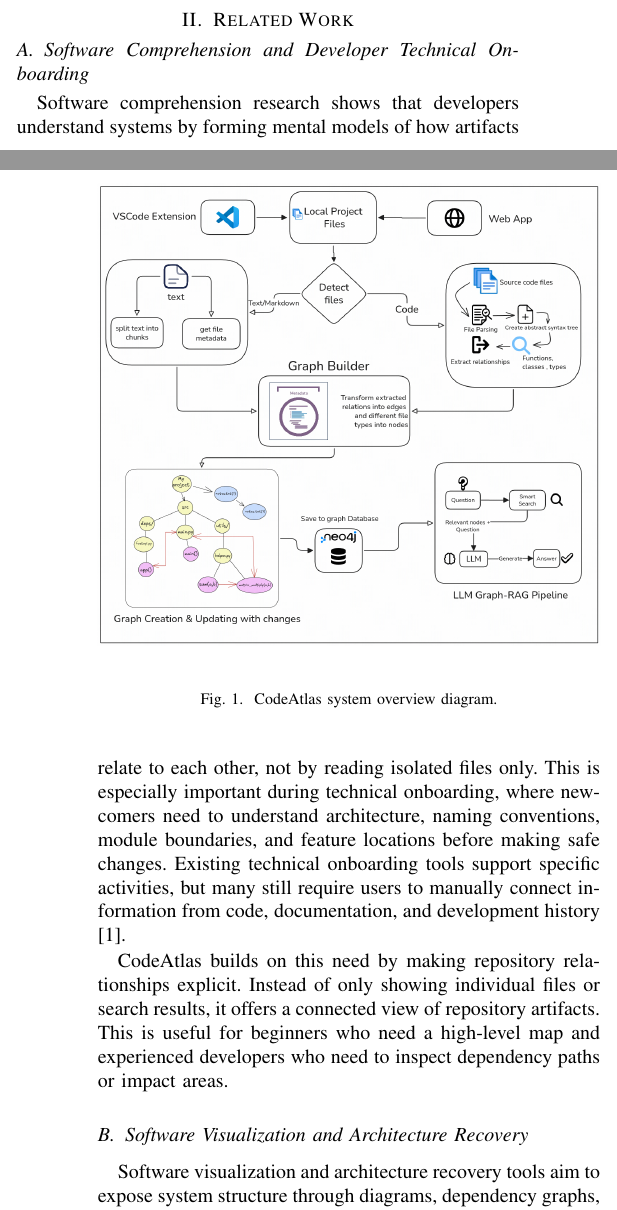
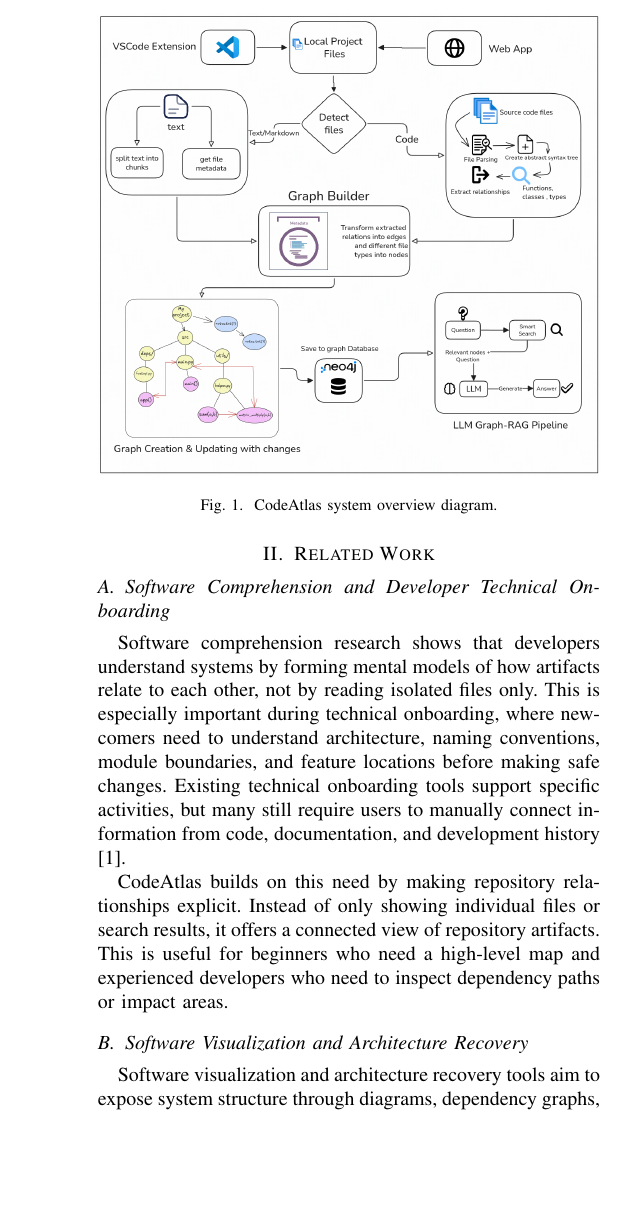
Before and after one commit to youssefhussein/ResearchPaper, a LaTeX paper (main.tex): two parts of the columns of pages 1 and 2 of 6 before the commit and part of one column of page 2 of 6 after it, the two joined at a grey line, cut so that both start at the same text, the shorter picture padded with empty space. Compiled offline with pdfLaTeX; a missing font is replaced by an installed copy or a similar font; a LaTeX package or settings file that is missing is left out.

Commit message:
adjusted image positioning

```diff
--- a/main.tex
+++ b/main.tex
@@ -6,6 +6,7 @@
 \usepackage{cite}
 \usepackage{amsmath,amssymb}
 \usepackage{graphicx}
+\usepackage{float}
 \usepackage{booktabs}
 \usepackage{tabularx}
 \usepackage{array}
@@ -79,7 +80,7 @@ This paper makes five main contributions:
     \item An evaluation framework covering graph validity, extraction accuracy, performance, AI groundedness, and usability.
 \end{itemize}
 
-\begin{figure}[!t]
+\begin{figure}[H]
     \centering
     \includegraphics[width=\columnwidth]{images/scale_1.png}
     \caption{CodeAtlas system overview diagram.}
```
Also changed, not shown: main.pdf, 5 other files.
